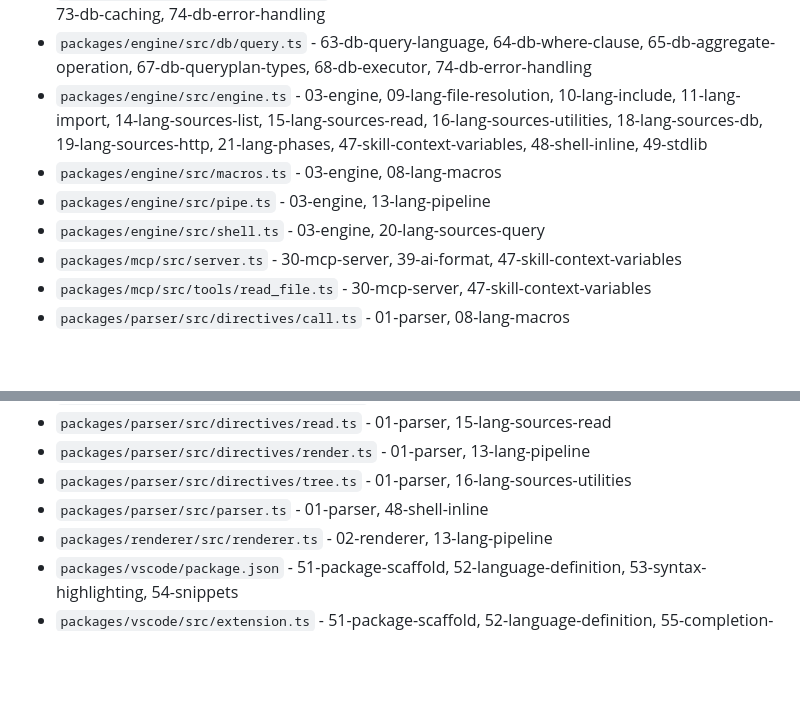
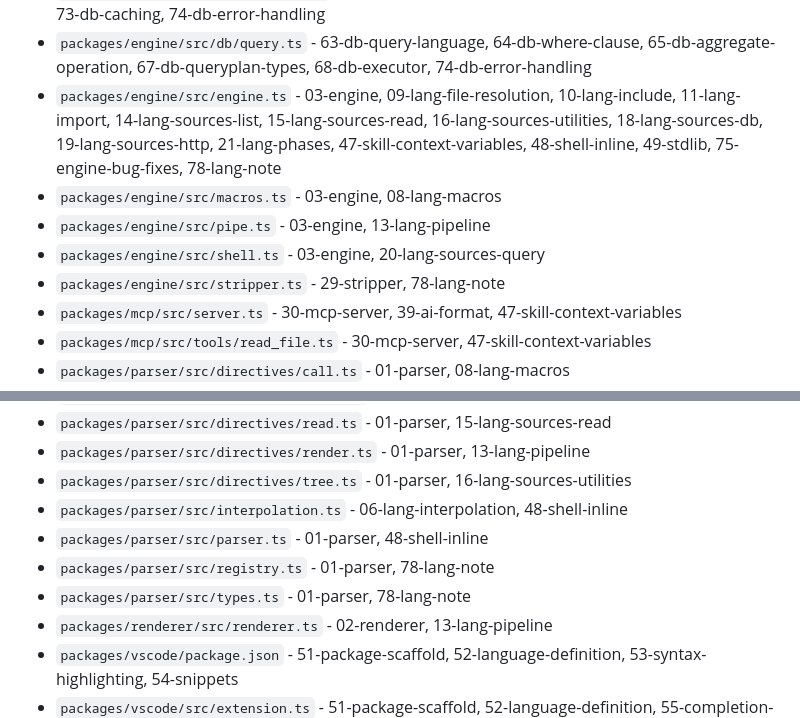
Before and after one commit to TheDecipherist/markdownai, a Markdown page: .mdd/connections.md, 2 parts joined by grey strips. Rendered like a GitHub page; blank space fills up the shorter version.

```diff
--- a/.mdd/connections.md
+++ b/.mdd/connections.md
@@ -336,10 +361,11 @@ Files referenced by 2 or more docs:
 - `packages/engine/src/db/adapters/sqlite.ts` - 69-db-adapter-interface, 71-db-sql-adapters
 - `packages/engine/src/db/executor.ts` - 66-db-raw-escape-hatch, 68-db-executor, 72-db-security, 73-db-caching, 74-db-error-handling
 - `packages/engine/src/db/query.ts` - 63-db-query-language, 64-db-where-clause, 65-db-aggregate-operation, 67-db-queryplan-types, 68-db-executor, 74-db-error-handling
-- `packages/engine/src/engine.ts` - 03-engine, 09-lang-file-resolution, 10-lang-include, 11-lang-import, 14-lang-sources-list, 15-lang-sources-read, 16-lang-sources-utilities, 18-lang-sources-db, 19-lang-sources-http, 21-lang-phases, 47-skill-context-variables, 48-shell-inline, 49-stdlib
+- `packages/engine/src/engine.ts` - 03-engine, 09-lang-file-resolution, 10-lang-include, 11-lang-import, 14-lang-sources-list, 15-lang-sources-read, 16-lang-sources-utilities, 18-lang-sources-db, 19-lang-sources-http, 21-lang-phases, 47-skill-context-variables, 48-shell-inline, 49-stdlib, 75-engine-bug-fixes, 78-lang-note
 - `packages/engine/src/macros.ts` - 03-engine, 08-lang-macros
 - `packages/engine/src/pipe.ts` - 03-engine, 13-lang-pipeline
 - `packages/engine/src/shell.ts` - 03-engine, 20-lang-sources-query
+- `packages/engine/src/stripper.ts` - 29-stripper, 78-lang-note
 - `packages/mcp/src/server.ts` - 30-mcp-server, 39-ai-format, 47-skill-context-variables
 - `packages/mcp/src/tools/read_file.ts` - 30-mcp-server, 47-skill-context-variables
 - `packages/parser/src/directives/call.ts` - 01-parser, 08-lang-macros
@@ -362,7 +388,10 @@ Files referenced by 2 or more docs:
 - `packages/parser/src/directives/read.ts` - 01-parser, 15-lang-sources-read
 - `packages/parser/src/directives/render.ts` - 01-parser, 13-lang-pipeline
 - `packages/parser/src/directives/tree.ts` - 01-parser, 16-lang-sources-utilities
+- `packages/parser/src/interpolation.ts` - 06-lang-interpolation, 48-shell-inline
 - `packages/parser/src/parser.ts` - 01-parser, 48-shell-inline
+- `packages/parser/src/registry.ts` - 01-parser, 78-lang-note
+- `packages/parser/src/types.ts` - 01-parser, 78-lang-note
 - `packages/renderer/src/renderer.ts` - 02-renderer, 13-lang-pipeline
 - `packages/vscode/package.json` - 51-package-scaffold, 52-language-definition, 53-syntax-highlighting, 54-snippets
 - `packages/vscode/src/extension.ts` - 51-package-scaffold, 52-language-definition, 55-completion-provider
```
Also changed, not shown: other parts of .mdd/connections.md (+33 -8 lines), .mdd/.startup.md (+4 -1 lines).
